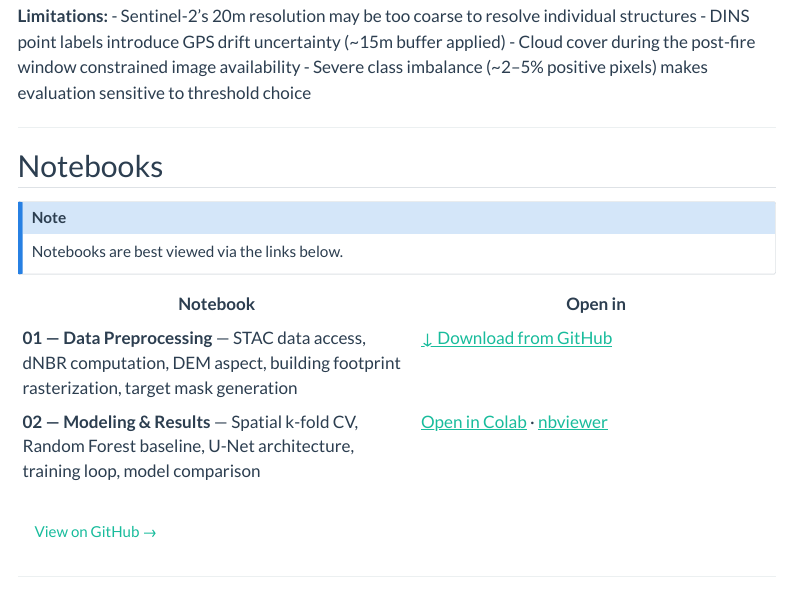
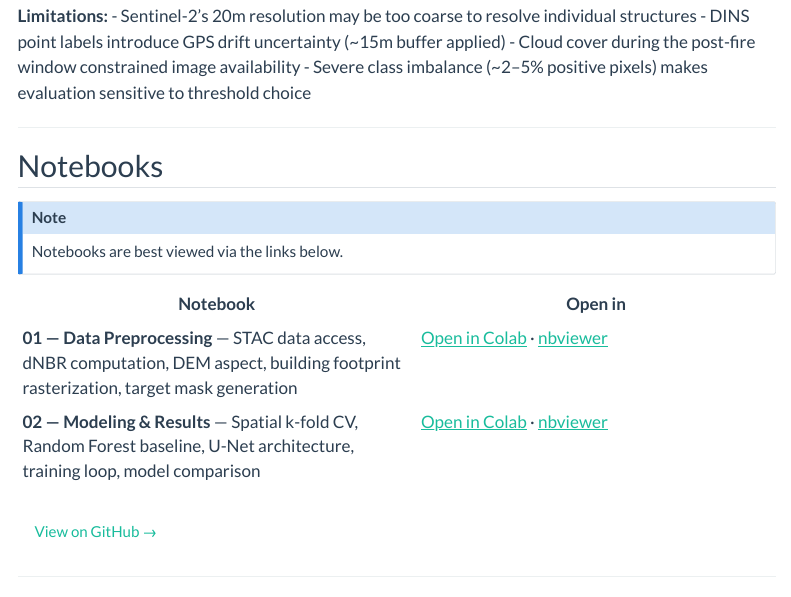
Before and after one commit to tess-vu/vision-EO, a Quarto document (final-project.qmd): the page in a window 1100 px wide, from 4060 px down. Rendered offline with R 4.5, knitr and Pandoc in place of Quarto, with nearby package versions; menus at the side of the page are left out.

Commit message:
fix: update 01 notebook link to Colab now that it's out of LFS

```diff
--- a/final-project.qmd
+++ b/final-project.qmd
@@ -155,7 +155,7 @@ Notebooks are best viewed via the links below.
 
 | Notebook | Open in |
 |----------|---------|
-| **01 — Data Preprocessing** — STAC data access, dNBR computation, DEM aspect, building footprint rasterization, target mask generation | [↓ Download from GitHub](https://github.com/tess-vu/vision-EO/raw/main/final/01_data_preprocessing.ipynb) |
+| **01 — Data Preprocessing** — STAC data access, dNBR computation, DEM aspect, building footprint rasterization, target mask generation | [Open in Colab](https://colab.research.google.com/github/tess-vu/vision-EO/blob/main/final/01_data_preprocessing.ipynb) · [nbviewer](https://nbviewer.org/github/tess-vu/vision-EO/blob/main/final/01_data_preprocessing.ipynb) |
 | **02 — Modeling & Results** — Spatial k-fold CV, Random Forest baseline, U-Net architecture, training loop, model comparison | [Open in Colab](https://colab.research.google.com/github/tess-vu/vision-EO/blob/main/final/02_modeling_approach.ipynb) · [nbviewer](https://nbviewer.org/github/tess-vu/vision-EO/blob/main/final/02_modeling_approach.ipynb) |
 
 [View on GitHub →](https://github.com/tess-vu/vision-EO/tree/main/final){.btn .btn-outline-primary}
```
